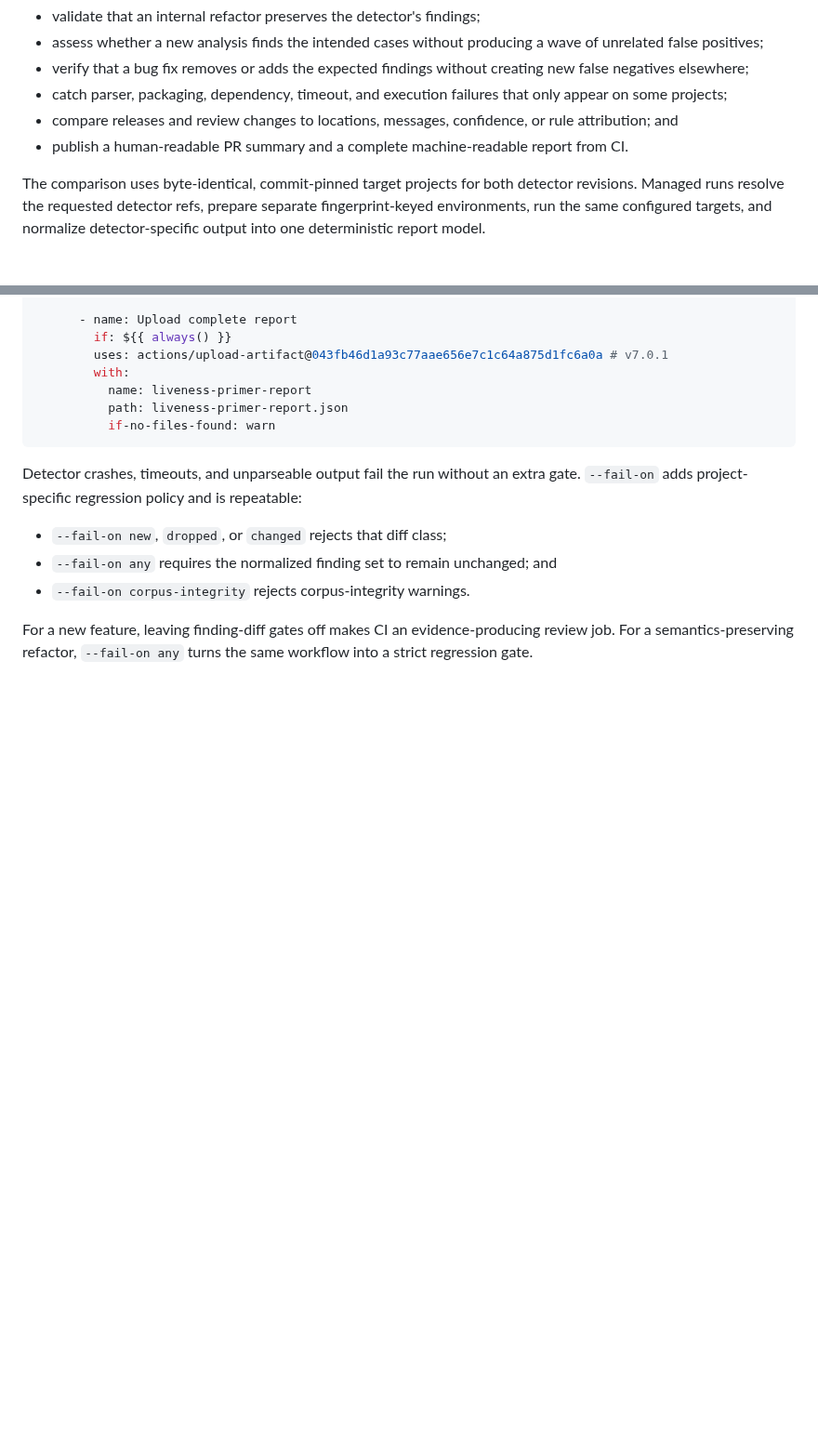
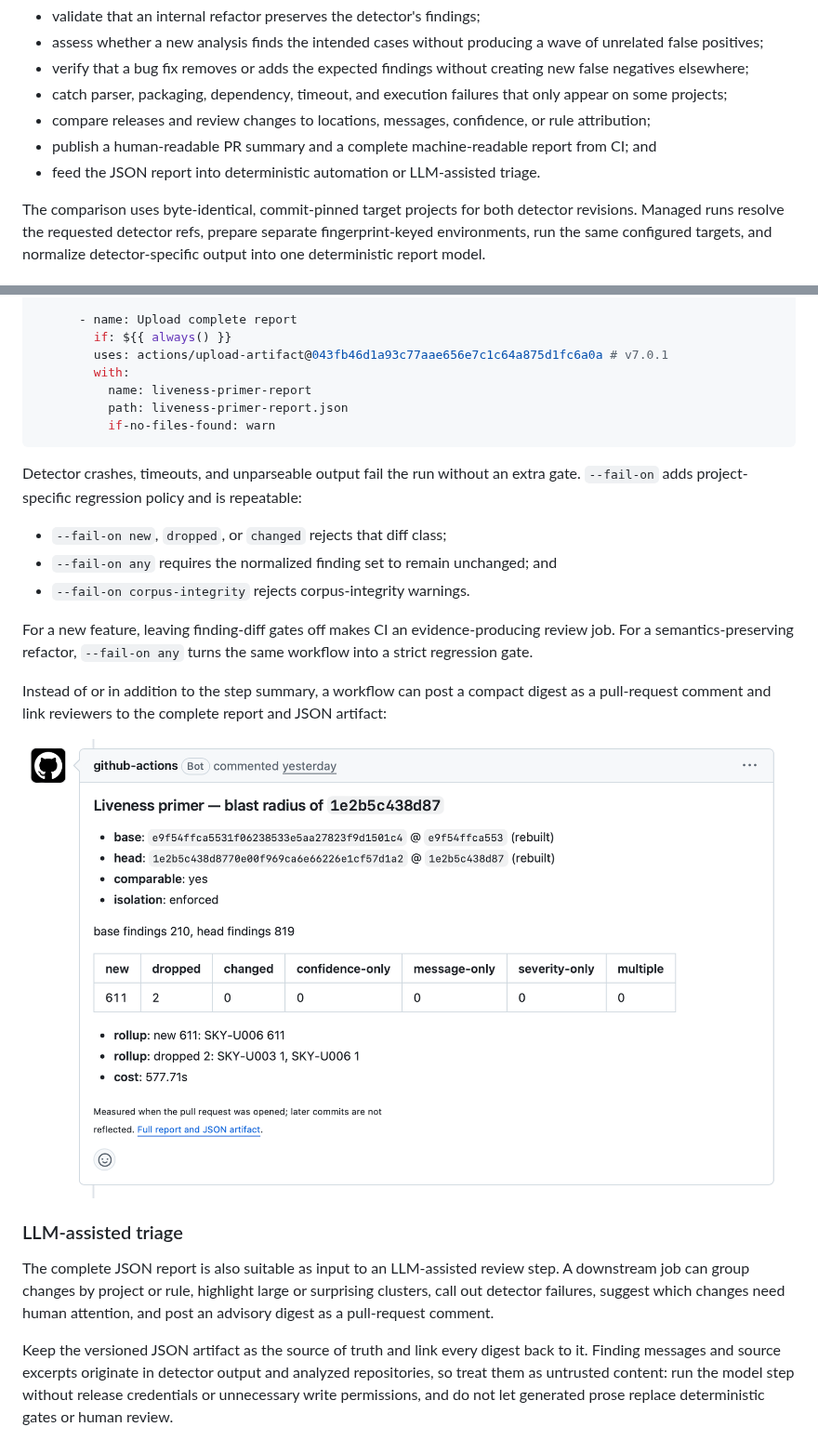
Before and after one commit to mcdigman/liveness_primer, a Markdown page: README.md, 2 parts joined by grey strips. Shown at 93% size. Rendered like a GitHub page; pictures changed too: design/liveness_primer_ci_application.png (added); blank space fills up the shorter version.

Commit message:
docs(readme): illustrate report review workflows

```diff
--- a/README.md
+++ b/README.md
@@ -28,9 +28,10 @@ Use it to:
 - catch parser, packaging, dependency, timeout, and execution failures that
   only appear on some projects;
 - compare releases and review changes to locations, messages, confidence, or
-  rule attribution; and
+  rule attribution;
 - publish a human-readable PR summary and a complete machine-readable report
-  from CI.
+  from CI; and
+- feed the JSON report into deterministic automation or LLM-assisted triage.
 
 The comparison uses byte-identical, commit-pinned target projects for both
 detector revisions. Managed runs resolve the requested detector refs, prepare
@@ -189,3 +192,22 @@ For a new feature, leaving finding-diff gates off makes CI an evidence-producing
 review job. For a semantics-preserving refactor, `--fail-on any` turns the same
 workflow into a strict regression gate.
 
+Instead of or in addition to the step summary, a workflow can post a compact
+digest as a pull-request comment and link reviewers to the complete report and
+JSON artifact:
+
+![Example GitHub Actions comment summarizing a liveness_primer comparison](design/liveness_primer_ci_application.png)
+
+### LLM-assisted triage
+
+The complete JSON report is also suitable as input to an LLM-assisted review
+step. A downstream job can group changes by project or rule, highlight large or
+surprising clusters, call out detector failures, suggest which changes need
+human attention, and post an advisory digest as a pull-request comment.
+
+Keep the versioned JSON artifact as the source of truth and link every digest
+back to it. Finding messages and source excerpts originate in detector output
+and analyzed repositories, so treat them as untrusted content: run the model
+step without release credentials or unnecessary write permissions, and do not
+let generated prose replace deterministic gates or human review.
+
```
Also changed, not shown: other parts of README.md (+12 -0 lines), design/llm_review_example.png (added), design/report_explorer_demo.png (added).
